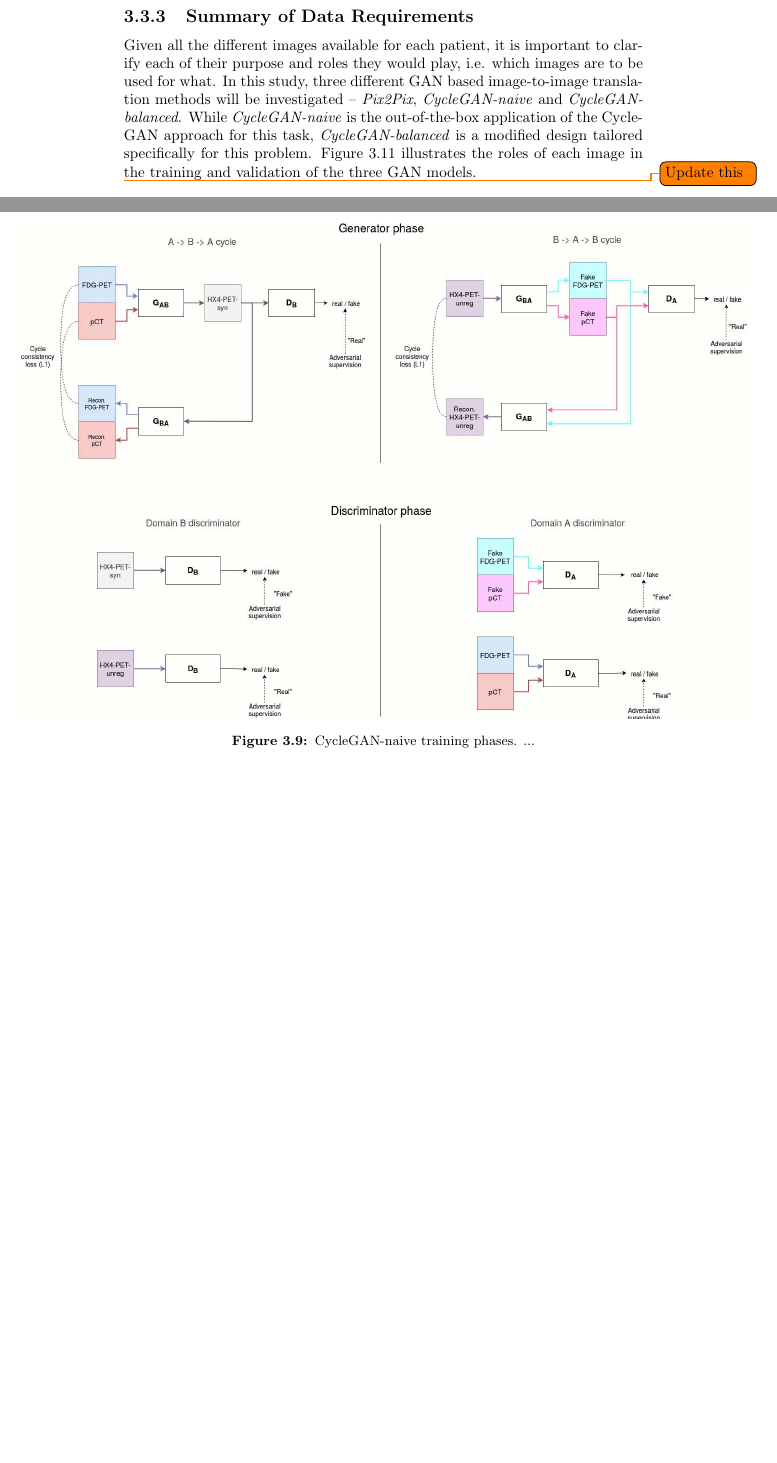
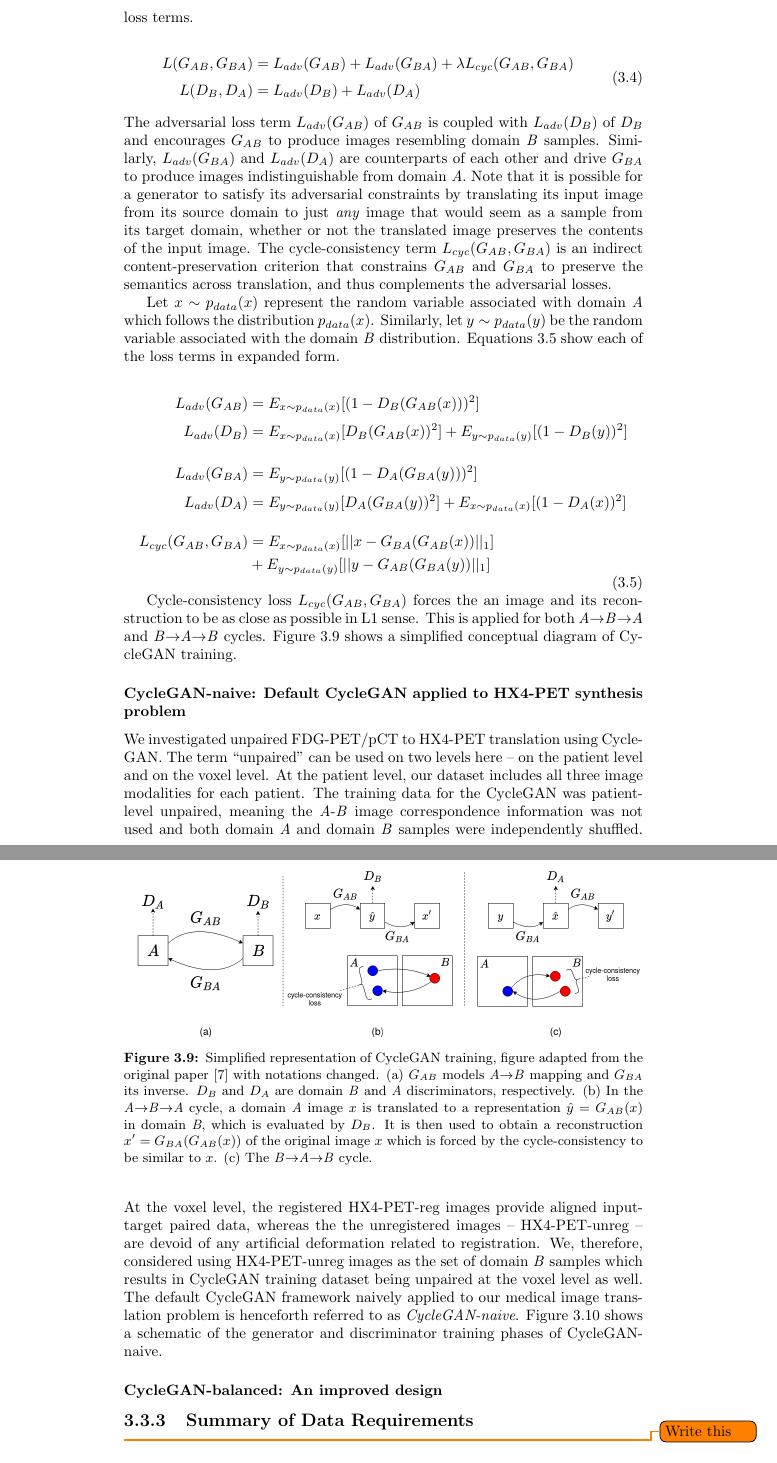
Before and after one commit to cnmy-ro/master-thesis, a LaTeX thesis (main.tex, which reads 3_Methodology.tex): two parts of pages 21 and 22 of 30 before the commit and two parts of pages 22 and 23 of 32 after it, joined at a grey line, cut at the place of the change, the shorter picture padded with empty space. Compiled offline with pdfLaTeX.

Commit message:
Added cyclaGAN basics

```diff
--- a/3_Methodology.tex
+++ b/3_Methodology.tex
@@ -187,13 +180,52 @@ In our problem task, we applied Pix2Pix in a 3D manner on the volumetric medical
 \subsection{CycleGAN}
 \label{cyclegan}
 
-\subsubsection{CycleGAN-naive}
+CycleGAN addresses unpaired image translation problems where \textit{A}-\textit{B} image pairs are not provided in the training set. It is first assumed that there exists some relationship between domain \textit{A} and domain \textit{B}, and that this relationship is bijective in nature. In other words, for an \textit{A}$\rightarrow$\textit{B}transformation, an inverse \textit{B}$\rightarrow$\textit{A} transformation exists. CycleGAN aims at modeling these two mappings simultaneously by incorporating cycle-consistency. The GAN system consists of two generators -- $G_{AB}$ and $G_{BA}$ -- that implement the \textit{A}$\rightarrow$\textit{B} and \textit{B}$\rightarrow$\textit{A} mappings, respectively. Two discriminators $D_B$ and $D_A$ are adversarially coupled with the respective two generators. Note that unlike Pix2Pix, CyclaGAN's discriminators are not conditioned on input images as this is not possible with unpaired training data. Equations \ref{eq:cyclegan_naive_loss_components} shows the generator and discriminator loss terms.
+
+\begin{equation}
+    \begin{aligned}
+    L(G_{AB}, G_{BA}) &= L_{adv}(G_{AB}) + L_{adv}(G_{BA}) + \lambda L_{cyc}(G_{AB}, G_{BA}) \\[1mm]
+    L(D_B, D_A) &= L_{adv}(D_B) + L_{adv}(D_A)
+    \end{aligned}
+    \label{eq:cyclegan_naive_loss_components}
+\end{equation}
+The adversarial loss term $L_{adv}(G_{AB})$ of $G_{AB}$ is coupled with $L_{adv}(D_B)$ of $D_B$ and encourages $G_{AB}$ to produce images resembling domain \textit{B} samples. Similarly, $L_{adv}(G_{BA})$ and $L_{adv}(D_A)$ are counterparts of each other and drive $G_{BA}$ to produce images indistinguishable from domain \textit{A}. Note that it is possible for a generator to satisfy its adversarial constraints by translating its input image from its source domain to just \textit{any} image that would seem as a sample from its target domain, whether or not the translated image preserves the contents of the input image. The cycle-consistency term $L_{cyc}(G_{AB}, G_{BA})$ is an indirect content-preservation criterion that constrains $G_{AB}$ and $G_{BA}$ to preserve the semantics across translation, and thus complements the adversarial losses.
+
+Let $x \sim p_{data}(x)$ represent the random variable associated with domain \textit{A} which follows the distribution $p_{data}(x)$. Similarly, let $y \sim p_{data}(y)$ be the random variable associated with the domain \textit{B} distribution. Equations \ref{eq:cyclegan_naive_loss_expansion} show each of the loss terms in expanded form.
+
+\begin{equation}
+    \begin{aligned}
+    L_{adv}(G_{AB}) &= E_{x \sim p_{data}(x)} [(1 - D_B(G_{AB}(x)))^2]  \\[1mm]
+    L_{adv}(D_B) &= E_{x \sim p_{data}(x)} [D_B(G_{AB}(x))^2] + E_{y \sim p_{data}(y)} [(1 - D_B(y))^2] \\[4mm]
+    L_{adv}(G_{BA}) &= E_{y \sim p_{data}(y)} [(1 - D_A(G_{BA}(y)))^2]  \\[1mm]
+    L_{adv}(D_A) &= E_{y \sim p_{data}(y)} [D_A(G_{BA}(y))^2] + E_{x \sim p_{data}(x)} [(1 - D_A(x))^2] \\[4mm]
+    L_{cyc}(G_{AB}, G_{BA}) &= E_{x \sim p_{data}(x)} [|| x - G_{BA}(G_{AB}(x)) ||_1]  \\
+                            &+ E_{y \sim p_{data}(y)} [|| y - G_{AB}(G_{BA}(y)) ||_1]
+    \end{aligned}
+    \label{eq:cyclegan_naive_loss_expansion}
+\end{equation}
+
+Cycle-consistency loss $L_{cyc}(G_{AB}, G_{BA})$ forces the an image and its reconstruction to be as close as possible in L1 sense. This is applied for both \textit{A}$\rightarrow$\textit{B}$\rightarrow$\textit{A} and \textit{B}$\rightarrow$\textit{A}$\rightarrow$\textit{B} cycles.
+Figure \ref{fig:cyclegan_concept} shows a simplified conceptual diagram of CycleGAN training.
+
+\begin{figure}
+    \centering
+    \includegraphics[width=\textwidth]{figures/GANs/cyclegan_concept.png}
+    \caption{Simplified representation of CycleGAN training, figure adapted from the original paper \cite{zhu2017unpaired} with notations changed. (a) $G_{AB}$ models \textit{A}$\rightarrow$\textit{B} mapping and $G_{BA}$ its inverse. $D_B$ and $D_A$ are domain \textit{B} and \textit{A} discriminators, respectively. (b) In the \textit{A}$\rightarrow$\textit{B}$\rightarrow$\textit{A} cycle, a domain \textit{A} image $x$ is translated to a representation \textit{$\hat{y} = G_{AB}(x)$} in domain \textit{B}, which is evaluated by $D_B$. It is then used to obtain a reconstruction $x' = G_{BA}(G_{AB}(x))$ of the original image $x$ which is forced by the cycle-consistency to be similar to $x$. (c) The \textit{B}$\rightarrow$\textit{A}$\rightarrow$\textit{B} cycle.}
+    \label{fig:cyclegan_concept}
+\end{figure}
+
+
+\subsubsection{CycleGAN-naive: Default CycleGAN applied to HX4-PET synthesis problem}
+
+We investigated unpaired FDG-PET/pCT to HX4-PET translation using CycleGAN. The term ``unpaired" can be used on two levels here -- on the patient level and on the voxel level. At the patient level, our dataset includes all three image modalities for each patient. The training data for the CycleGAN was patient-level unpaired, meaning the \textit{A}-\textit{B} image correspondence information was not used and both domain \textit{A} and domain \textit{B} samples were independently shuffled. At the voxel level, the registered HX4-PET-reg images provide aligned input-target paired data, whereas the the unregistered images -- HX4-PET-unreg -- are devoid of any artificial deformation related to registration. We, therefore, considered using HX4-PET-unreg images as the set of domain \textit{B} samples which results in CycleGAN training dataset being unpaired at the voxel level as well. The default CycleGAN framework naively applied to our medical image translation problem is henceforth referred to as \textit{CycleGAN-naive}. Figure \ref{fig:cyclegan_naive} shows a schematic of the generator and discriminator training phases of CycleGAN-naive.
+
 
 \begin{figure}[h!]
     \centering
     \makebox[\textwidth][c]
     {
-        \includegraphics[width=1.4\linewidth]{figures/GANs/CycleGAN-naive.jpg}
+        \includegraphics[width=1.5\linewidth]{figures/GANs/CycleGAN-naive.png}
     }
     \caption{CycleGAN-naive training phases. ...}
     \label{fig:cyclegan_naive}
@@ -201,7 +233,7 @@ In our problem task, we applied Pix2Pix in a 3D manner on the volumetric medical
 
 
 
-\subsubsection{CycleGAN-balanced}
+\subsubsection{CycleGAN-balanced: An improved design}
 
 \begin{figure}[h!]
     \centering
@@ -217,9 +249,7 @@ In our problem task, we applied Pix2Pix in a 3D manner on the volumetric medical
 % ---------------------------------------
 \subsection{Summary of Data Requirements}
 \label{data_requirements}
-Given all the different images available for each patient, it is important to clarify each of their purpose and roles they would play, i.e. which images are to be used for what. In this study, three different GAN based image-to-image translation methods will be investigated -- \textit{Pix2Pix}, \textit{CycleGAN-naive} and \textit{CycleGAN-balanced}. While \textit{CycleGAN-naive} is the out-of-the-box application of the CycleGAN approach for this task, \textit{CycleGAN-balanced} is a modified design tailored specifically for this problem. Figure \ref{fig:which_images_where} illustrates the roles of each image in the training and validation of the three GAN models.
-
-\todo{Update this}
+\todo{Write this}
 
 \begin{figure}[h!]
     \centering
--- a/main.tex
+++ b/main.tex
@@ -5,6 +5,7 @@
 \usepackage[font=footnotesize,labelfont=bf]{subcaption}
 \usepackage{algorithmic} % For algorithm and pseudocode
 \usepackage{amsmath}
+\usepackage{mathtools}
 \usepackage{verbatim} % For multi-line commenting
 \usepackage{url}
 \usepackage{todonotes}
```
Also changed, not shown: figures/GANs/CycleGAN-balanced.jpg (deleted), figures/GANs/CycleGAN-balanced.png (added), figures/GANs/CycleGAN-naive.jpg (deleted), figures/GANs/CycleGAN-naive.png (added), figures/GANs/Pix2Pix.jpg (deleted), figures/GANs/Pix2Pix.png (added), figures/GANs/cyclegan_concept.png (added), 3_Methodology.tex (25 more changed lines).
